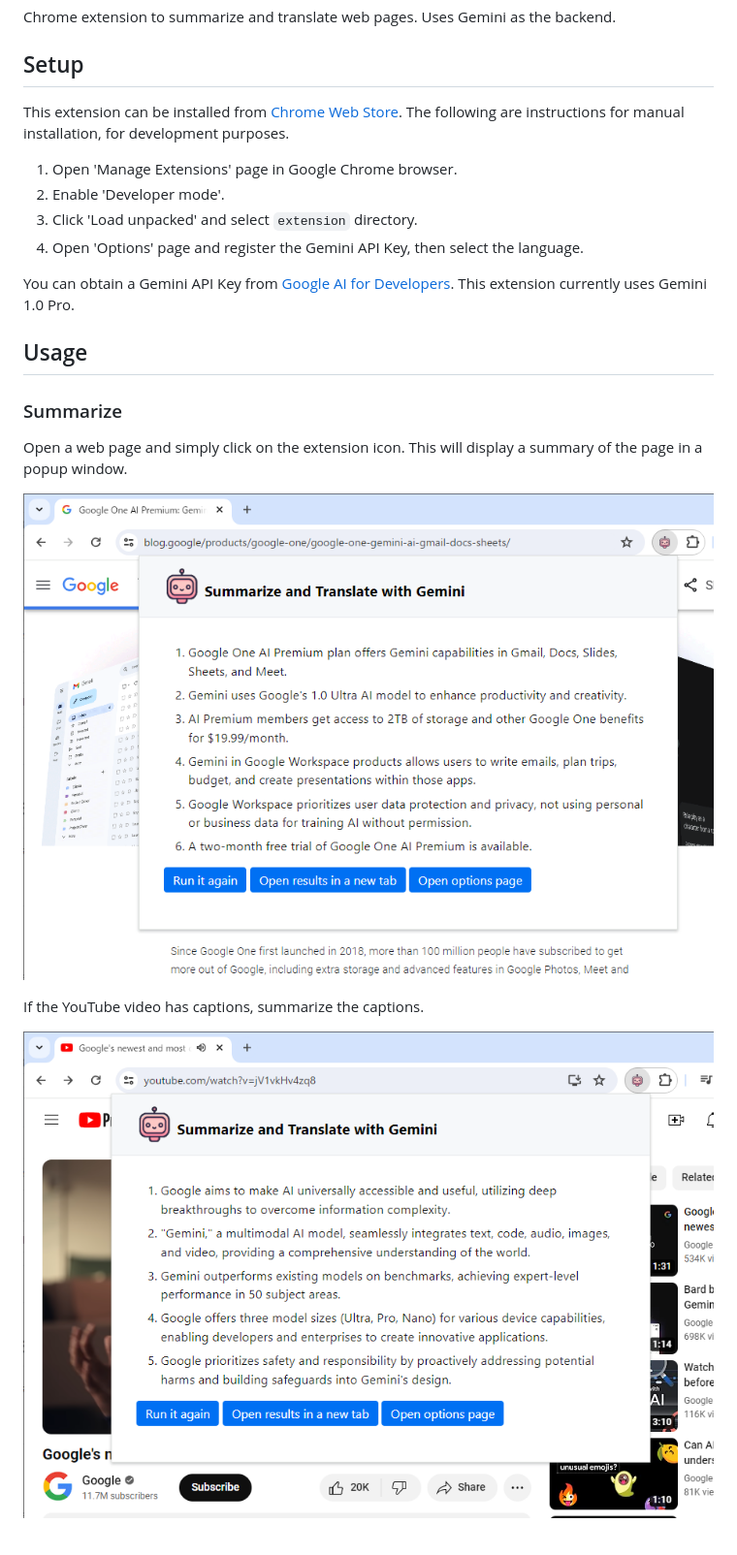
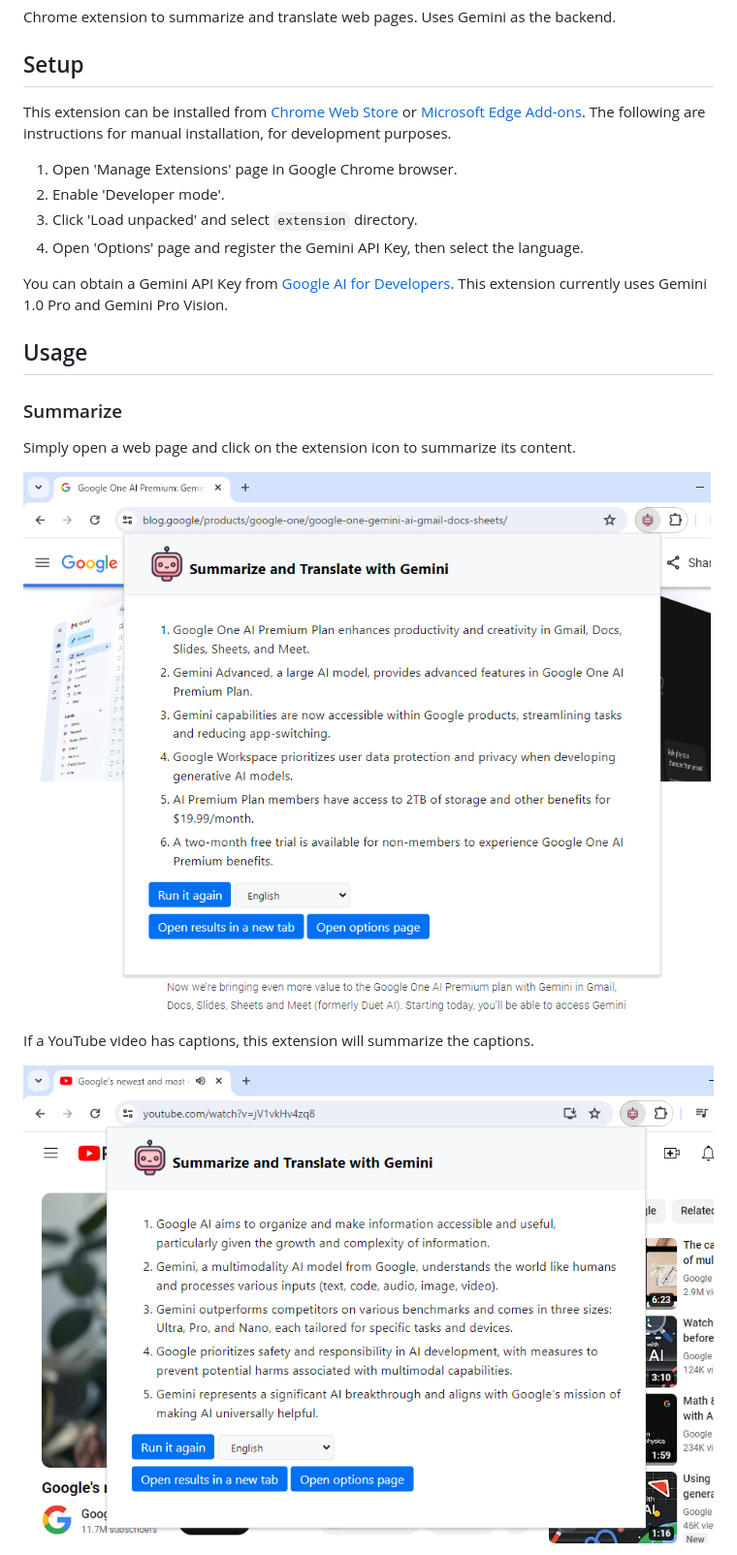
Before and after one commit to sh2/extension-summarize-translate-gemini, a Markdown page: README.md, the part around the change printed below. Shown: that part at 97% size. Rendered like a GitHub page; pictures changed too: img/screenshot_summarize.png, img/screenshot_youtube.png.

Commit message:
Update installation instructions and add support for summarizing images

```diff
--- a/README.md
+++ b/README.md
@@ -4,7 +4,7 @@ Chrome extension to summarize and translate web pages. Uses Gemini as the backen
 
 ## Setup
 
-This extension can be installed from [Chrome Web Store](https://chromewebstore.google.com/detail/hmdcbbbdmfapkpdaganadiihfmdnpngi).
+This extension can be installed from [Chrome Web Store](https://chromewebstore.google.com/detail/hmdcbbbdmfapkpdaganadiihfmdnpngi) or [Microsoft Edge Add-ons](https://microsoftedge.microsoft.com/addons/detail/summarize-and-translate-w/ljmmilamifhanifgbfliknbicfjllheb).
 The following are instructions for manual installation, for development purposes.
 
 1. Open 'Manage Extensions' page in Google Chrome browser.
@@ -13,17 +13,16 @@ The following are instructions for manual installation, for development purposes
 4. Open 'Options' page and register the Gemini API Key, then select the language.
 
 You can obtain a Gemini API Key from [Google AI for Developers](https://ai.google.dev/).
-This extension currently uses Gemini 1.0 Pro.
+This extension currently uses Gemini 1.0 Pro and Gemini Pro Vision.
 
 ## Usage
 
 ### Summarize
 
-Open a web page and simply click on the extension icon.
-This will display a summary of the page in a popup window.
+Simply open a web page and click on the extension icon to summarize its content.
 
 ![Summarize](img/screenshot_summarize.png)
 
-If the YouTube video has captions, summarize the captions.
+If a YouTube video has captions, this extension will summarize the captions.
 
 ![Summarize - YouTube](img/screenshot_youtube.png)
```
Also changed, not shown: other parts of README.md (+4 -1 lines), img/screenshot_image.png (added), img/screenshot_translate.png.
